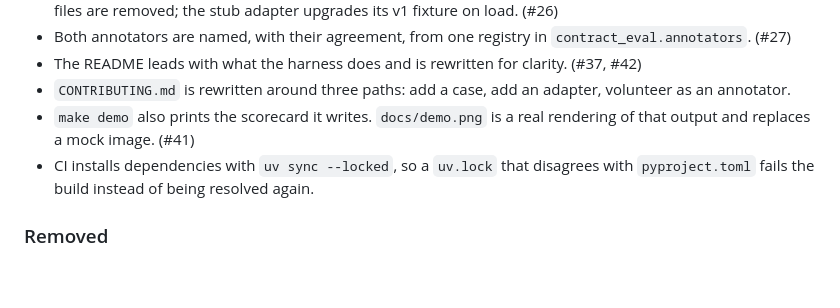
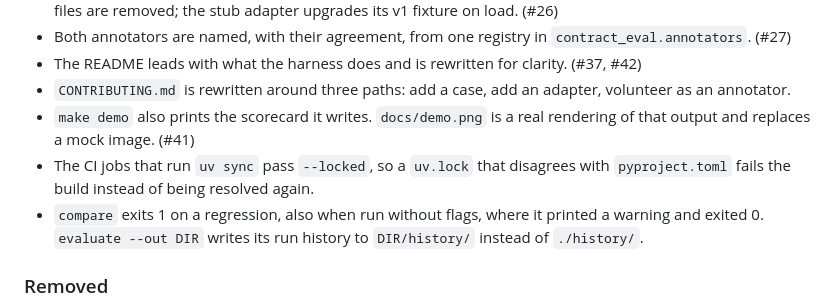
Before and after one commit to sebastianfoerste/contract-review-eval-harness, a Markdown page: CHANGELOG.md, the part around the change. Drawn GitHub-style; blank space fills up the shorter version.

```diff
--- a/CHANGELOG.md
+++ b/CHANGELOG.md
@@ -45,7 +45,8 @@ The Python package version for v0.7.0-rc1 is `0.7.0rc1` (PEP 440).
 - The README leads with what the harness does and is rewritten for clarity. (#37, #42)
 - `CONTRIBUTING.md` is rewritten around three paths: add a case, add an adapter, volunteer as an annotator.
 - `make demo` also prints the scorecard it writes. `docs/demo.png` is a real rendering of that output and replaces a mock image. (#41)
-- CI installs dependencies with `uv sync --locked`, so a `uv.lock` that disagrees with `pyproject.toml` fails the build instead of being resolved again.
+- The CI jobs that run `uv sync` pass `--locked`, so a `uv.lock` that disagrees with `pyproject.toml` fails the build instead of being resolved again.
+- `compare` exits 1 on a regression, also when run without flags, where it printed a warning and exited 0. `evaluate --out DIR` writes its run history to `DIR/history/` instead of `./history/`.
 
 ### Removed
 
```
Also changed, not shown: CONTRIBUTING.md (+4 -3 lines).
